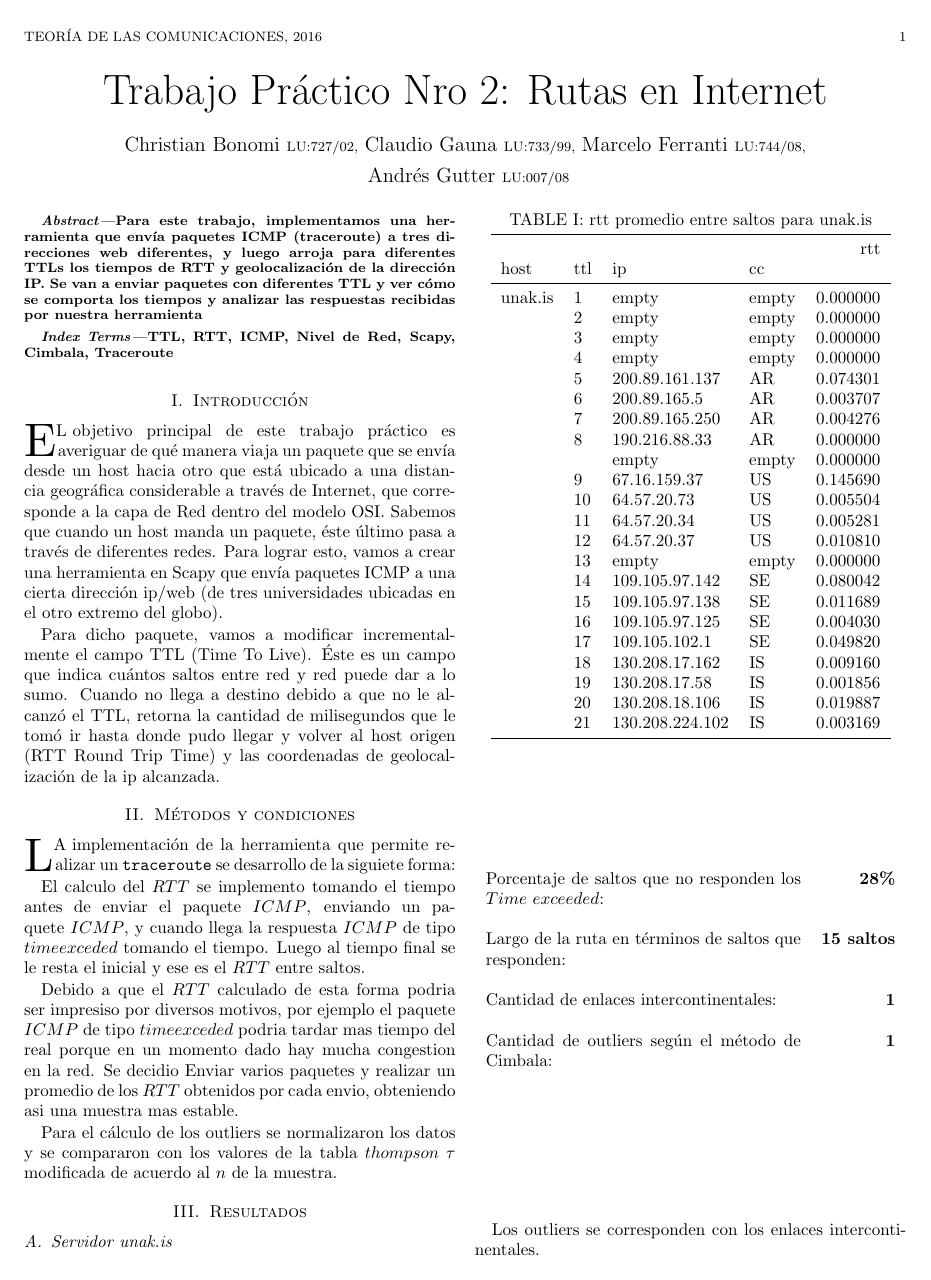
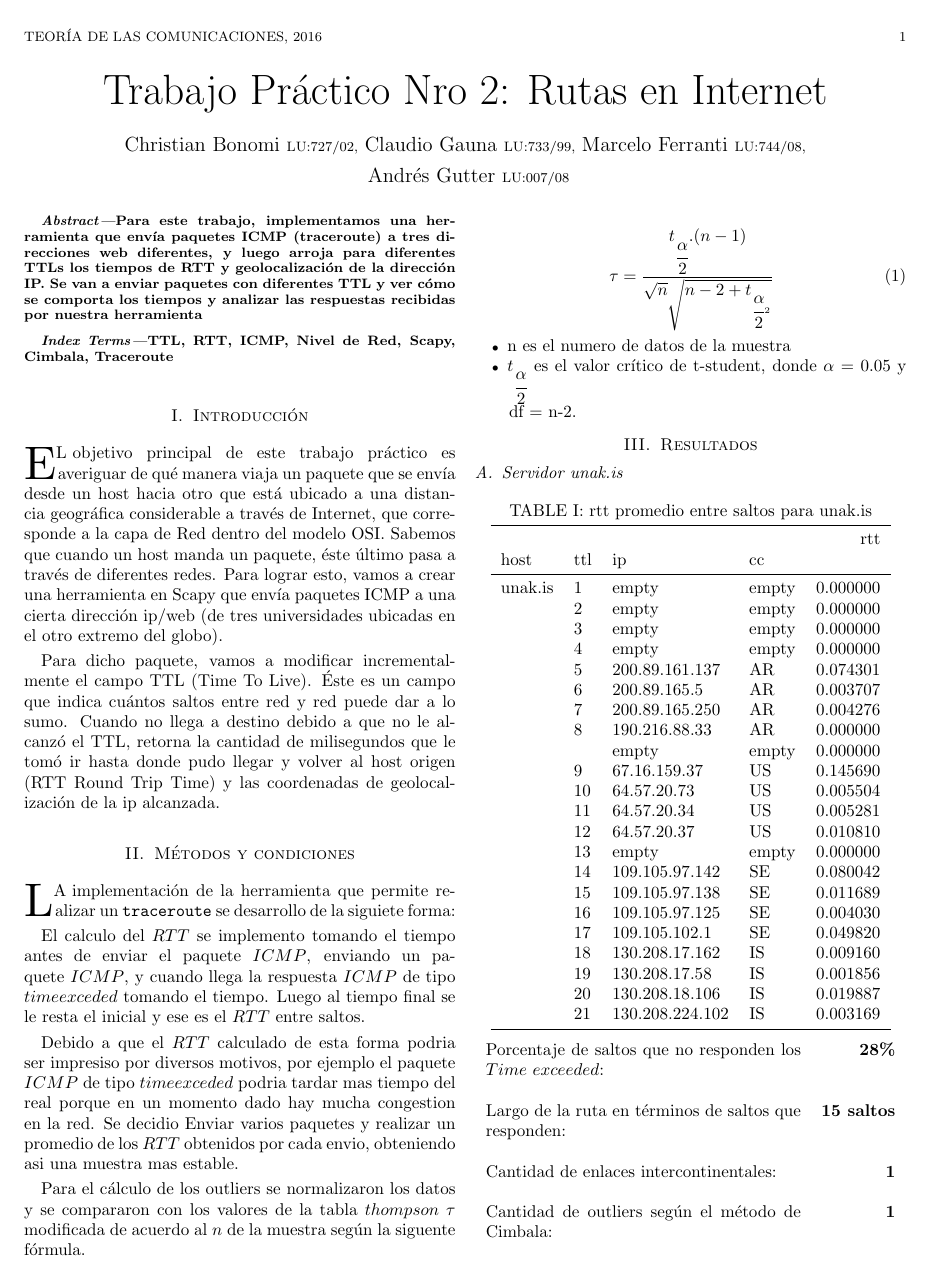
Before and after one commit to calasius/redes, a LaTeX paper (tp2/informe/informe.tex, which reads tp2/informe/metodos_y_condiciones.tex): page 1 of 9. Compiled offline with pdfLaTeX; a missing bibliography style is replaced by a similar one.

Commit message:
Formula thompson cimbala

```diff
--- a/tp2/informe/informe.tex
+++ b/tp2/informe/informe.tex
@@ -23,6 +23,7 @@
 \usepackage{float}
 \usepackage{booktabs}
 \usepackage{caption}
+\usepackage{mathtools}
 
 \begin{document}
 
--- a/tp2/informe/metodos_y_condiciones.tex
+++ b/tp2/informe/metodos_y_condiciones.tex
@@ -5,4 +5,13 @@ El calculo del $RTT$ se implemento tomando el tiempo antes de enviar el paquete
 
 Debido a que el $RTT$ calculado de esta forma podria ser impresiso por diversos motivos, por ejemplo el paquete $ICMP$ de tipo $time exceded$ podria tardar mas tiempo del real porque en un momento dado hay mucha congestion en la red. Se decidio Enviar varios paquetes y realizar un promedio de los $RTT$ obtenidos por cada envio, obteniendo asi una muestra mas estable.
 
-Para el c\'alculo de los outliers se normalizaron los datos y se compararon con los valores de la tabla $thompson$ $\tau$ modificada de acuerdo al $n$ de la muestra.
+Para el c\'alculo de los outliers se normalizaron los datos y se compararon con los valores de la tabla $thompson$ $\tau$ modificada de acuerdo al $n$ de la muestra según la siguente fórmula.
+
+\begin{equation}
+  \tau = \cfrac{t_{\cfrac{\alpha}{2}} . (n - 1)}{\sqrt{n}\sqrt{n-2+t_{\cfrac{\alpha}{2}^2}}}
+\end{equation}
+
+\begin{itemize}
+\item n es el numero de datos de la muestra
+\item $t_{\cfrac{\alpha}{2}}$ es el valor crítico de t-student, donde $\alpha$ = 0.05 y df = n-2.
+\end{itemize}
```
